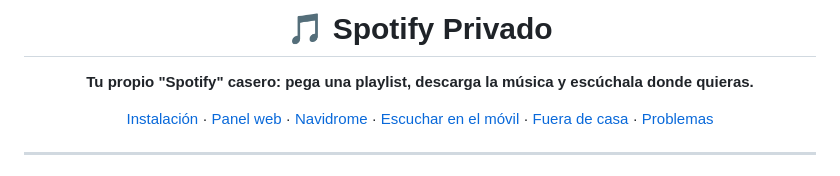
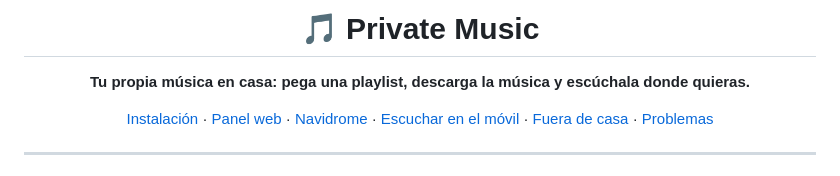
Before and after one commit to MGuibas/selfhosted-music-server, a Markdown page: README.md, the part around one of its changes. Rendered like a GitHub page.

Commit message:
README: nuevo nombre del proyecto (Private Music)

```diff
--- a/README.md
+++ b/README.md
@@ -1,8 +1,8 @@
 <div align="center">
 
-# 🎵 Spotify Privado
+# 🎵 Private Music
 
-**Tu propio "Spotify" casero: pega una playlist, descarga la música y escúchala donde quieras.**
+**Tu propia música en casa: pega una playlist, descarga la música y escúchala donde quieras.**
 
 [Instalación](#-instalación-en-3-pasos) ·
 [Panel web](#-el-panel-web) ·
```
Also changed, not shown: other parts of README.md (+1 -1 lines).
